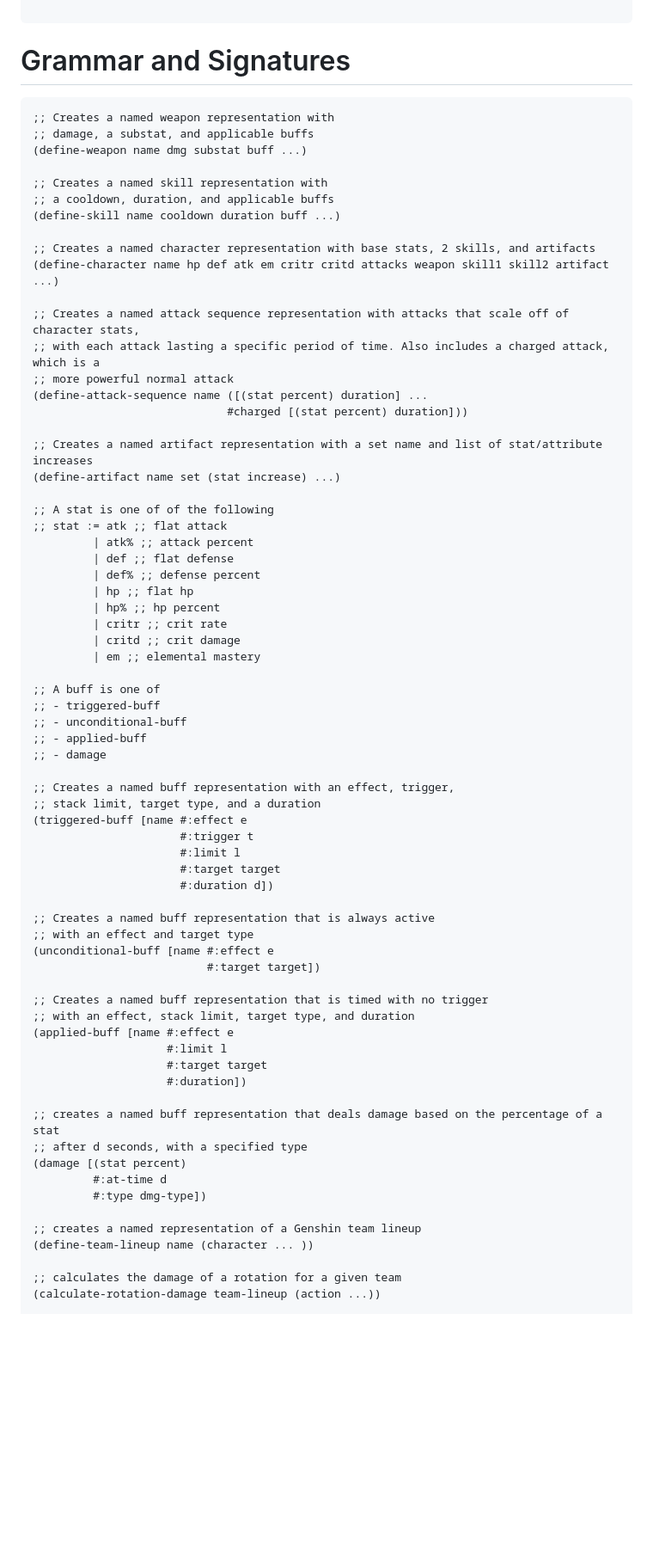
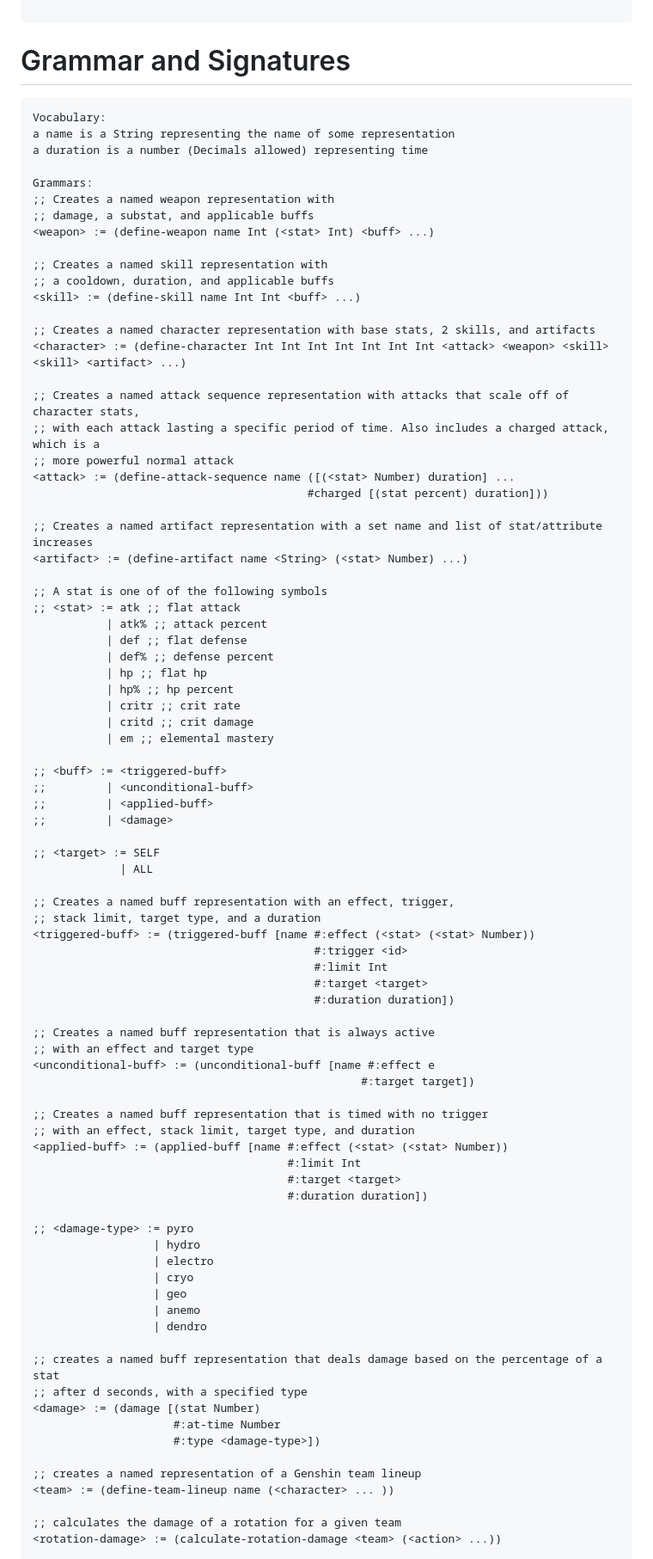
Before and after one commit to W1llDu/elements, a Markdown page: design.md, the part around one of its changes. Shown at 86% size. GitHub-like rendering; blank space fills up the shorter version.

Commit message:
maybe a strange change

````diff
--- a/design.md
+++ b/design.md
@@ -152,73 +152,88 @@ of the game, and the data our DSL will need to collect.
 
 # Grammar and Signatures
 ```
+Vocabulary:
+a name is a String representing the name of some representation
+a duration is a number (Decimals allowed) representing time
+
+Grammars:
 ;; Creates a named weapon representation with
 ;; damage, a substat, and applicable buffs
-(define-weapon name dmg substat buff ...)
+<weapon> := (define-weapon name Int (<stat> Int) <buff> ...)
 
 ;; Creates a named skill representation with
 ;; a cooldown, duration, and applicable buffs
-(define-skill name cooldown duration buff ...)
+<skill> := (define-skill name Int Int <buff> ...)
 
 ;; Creates a named character representation with base stats, 2 skills, and artifacts
-(define-character name hp def atk em critr critd attacks weapon skill1 skill2 artifact ...)
+<character> := (define-character Int Int Int Int Int Int Int <attack> <weapon> <skill> <skill> <artifact> ...)
 
 ;; Creates a named attack sequence representation with attacks that scale off of character stats,
 ;; with each attack lasting a specific period of time. Also includes a charged attack, which is a
 ;; more powerful normal attack
-(define-attack-sequence name ([(stat percent) duration] ...
-                             #charged [(stat percent) duration]))
+<attack> := (define-attack-sequence name ([(<stat> Number) duration] ...
+                                         #charged [(stat percent) duration]))
 
 ;; Creates a named artifact representation with a set name and list of stat/attribute increases
-(define-artifact name set (stat increase) ...)
+<artifact> := (define-artifact name <String> (<stat> Number) ...)
 
-;; A stat is one of of the following
-;; stat := atk ;; flat attack
-         | atk% ;; attack percent
-         | def ;; flat defense
-         | def% ;; defense percent
-         | hp ;; flat hp
-         | hp% ;; hp percent
-         | critr ;; crit rate
-         | critd ;; crit damage
-         | em ;; elemental mastery
+;; A stat is one of of the following symbols
+;; <stat> := atk ;; flat attack
+           | atk% ;; attack percent
+           | def ;; flat defense
+           | def% ;; defense percent
+           | hp ;; flat hp
+           | hp% ;; hp percent
+           | critr ;; crit rate
+           | critd ;; crit damage
+           | em ;; elemental mastery
 
-;; A buff is one of
-;; - triggered-buff
-;; - unconditional-buff
-;; - applied-buff
-;; - damage
+;; <buff> := <triggered-buff>
+;;         | <unconditional-buff>
+;;         | <applied-buff>
+;;         | <damage>
+
+;; <target> := SELF
+             | ALL
 
 ;; Creates a named buff representation with an effect, trigger,
 ;; stack limit, target type, and a duration
-(triggered-buff [name #:effect e
-                      #:trigger t
-                      #:limit l
-                      #:target target
-                      #:duration d])
+<triggered-buff> := (triggered-buff [name #:effect (<stat> (<stat> Number))
+                                          #:trigger <id>
+                                          #:limit Int
+                                          #:target <target>
+                                          #:duration duration])
 
 ;; Creates a named buff representation that is always active
 ;; with an effect and target type
-(unconditional-buff [name #:effect e
-                          #:target target])
+<unconditional-buff> := (unconditional-buff [name #:effect e
+                                                 #:target target])
 
 ;; Creates a named buff representation that is timed with no trigger
 ;; with an effect, stack limit, target type, and duration
-(applied-buff [name #:effect e
-                    #:limit l
-                    #:target target
-                    #:duration])
+<applied-buff> := (applied-buff [name #:effect (<stat> (<stat> Number))
+                                      #:limit Int
+                                      #:target <target>
+                                      #:duration duration])
+
+;; <damage-type> := pyro
+                  | hydro
+                  | electro
+                  | cryo
+                  | geo
+                  | anemo
+                  | dendro
 
 ;; creates a named buff representation that deals damage based on the percentage of a stat
 ;; after d seconds, with a specified type
-(damage [(stat percent)
-         #:at-time d
-         #:type dmg-type])
+<damage> := (damage [(stat Number)
+                     #:at-time Number
+                     #:type <damage-type>])
 
 ;; creates a named representation of a Genshin team lineup
-(define-team-lineup name (character ... ))
+<team> := (define-team-lineup name (<character> ... ))
 
 ;; calculates the damage of a rotation for a given team
-(calculate-rotation-damage team-lineup (action ...))
+<rotation-damage> := (calculate-rotation-damage <team> (<action> ...))
 
 ;; set of possible actions
````
Also changed, not shown: other parts of design.md (+6 -6 lines).
